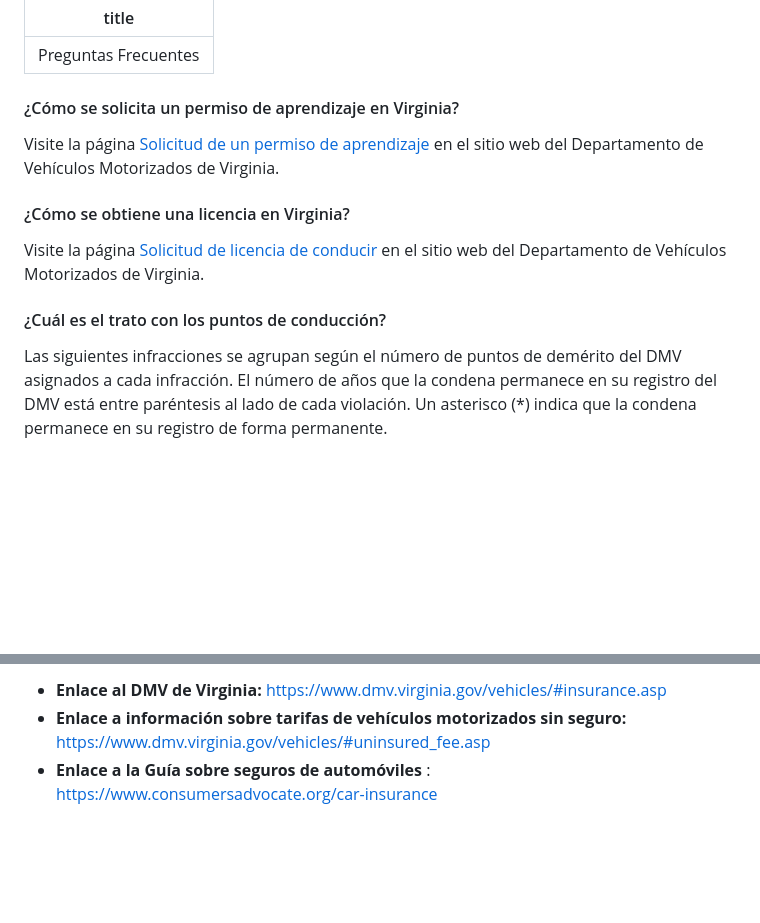
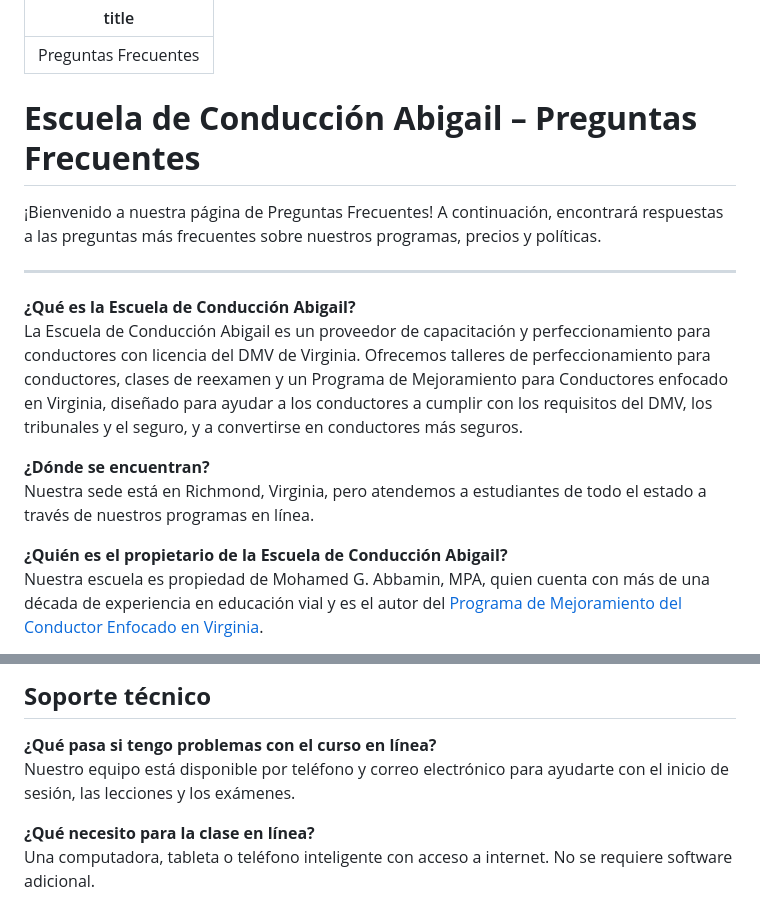
Before and after one commit to abigail-ds/abigail-ds, a Markdown page: content/preguntas-frecuentes/2020-04-02-preguntas-frecuentes.md, 2 parts joined by grey strips. GitHub-like rendering; blank space fills up the shorter version.

```diff
--- a/content/preguntas-frecuentes/2020-04-02-preguntas-frecuentes.md
+++ b/content/preguntas-frecuentes/2020-04-02-preguntas-frecuentes.md
@@ -1,15 +1,18 @@
 ---
 title: Preguntas Frecuentes
 ---
-#### ¿Cómo se solicita un permiso de aprendizaje en Virginia?
+# **Escuela de Conducción Abigail – Preguntas Frecuentes**
 
-Visite la página [Solicitud de un permiso de aprendizaje](https://www.dmv.virginia.gov/drivers/#applying_learners.asp) en el sitio web del Departamento de Vehículos Motorizados de Virginia.
+¡Bienvenido a nuestra página de Preguntas Frecuentes! A continuación, encontrará respuestas a las preguntas más frecuentes sobre nuestros programas, precios y políticas.
 
-#### ¿Cómo se obtiene una licencia en Virginia?
+- - -
 
-Visite la página [Solicitud de licencia de conducir](https://www.dmv.virginia.gov/drivers/#applying.asp) en el sitio web del Departamento de Vehículos Motorizados de Virginia.
+**¿Qué es la Escuela de Conducción Abigail?**\
+La Escuela de Conducción Abigail es un proveedor de capacitación y perfeccionamiento para conductores con licencia del DMV de Virginia. Ofrecemos talleres de perfeccionamiento para conductores, clases de reexamen y un Programa de Mejoramiento para Conductores enfocado en Virginia, diseñado para ayudar a los conductores a cumplir con los requisitos del DMV, los tribunales y el seguro, y a convertirse en conductores más seguros.
 
-#### ¿Cuál es el trato con los puntos de conducción?
+**¿Dónde se encuentran?**\
+Nuestra sede está en Richmond, Virginia, pero atendemos a estudiantes de todo el estado a través de nuestros programas en línea.
 
-Las siguientes infracciones se agrupan según el número de puntos de demérito del DMV asignados a cada infracción. El número de años que la condena permanece en su registro del DMV está entre paréntesis al lado de cada violación. Un asterisco (*) indica que la condena permanece en su registro de forma permanente.
+**¿Quién es el propietario de la Escuela de Conducción Abigail?**\
+Nuestra escuela es propiedad de Mohamed G. Abbamin, MPA, quien cuenta con más de una década de experiencia en educación vial y es el autor del [Programa de Mejoramiento del Conductor Enfocado en Virginia](https://drivertraining4virginia.com/virginia-focused-driver-improvement-program/).
 
@@ -73,4 +92,8 @@ De acuerdo con el [Virgina DMV](https://www.dmv.virginia.gov/vehicles/#insurance
 
-* **Enlace al DMV de Virginia:**  <https://www.dmv.virginia.gov/vehicles/#insurance.asp>
-* **Enlace a información sobre tarifas de vehículos motorizados sin seguro:**  <https://www.dmv.virginia.gov/vehicles/#uninsured_fee.asp>
-* **Enlace a la Guía sobre seguros de automóviles** : <https://www.consumersadvocate.org/car-insurance>
+## **Soporte técnico**
+
+**¿Qué pasa si tengo problemas con el curso en línea?**\
+Nuestro equipo está disponible por teléfono y correo electrónico para ayudarte con el inicio de sesión, las lecciones y los exámenes.
+
+**¿Qué necesito para la clase en línea?**\
+Una computadora, tableta o teléfono inteligente con acceso a internet. No se requiere software adicional.
```
Also changed, not shown: other parts of content/preguntas-frecuentes/2020-04-02-preguntas-frecuentes.md (+46 -30 lines).
